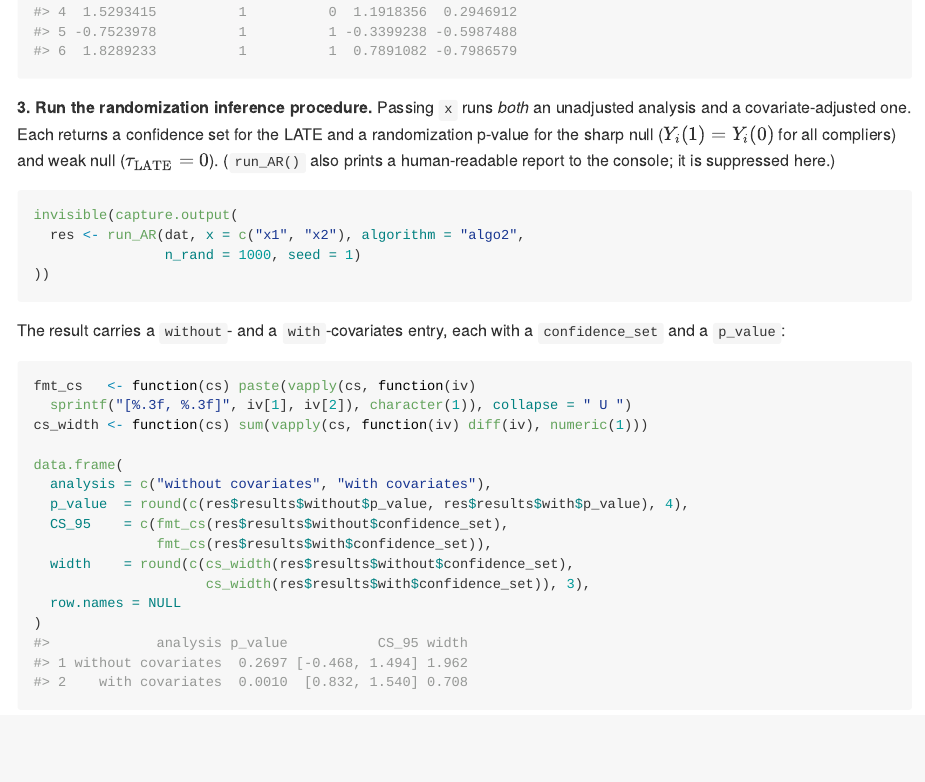
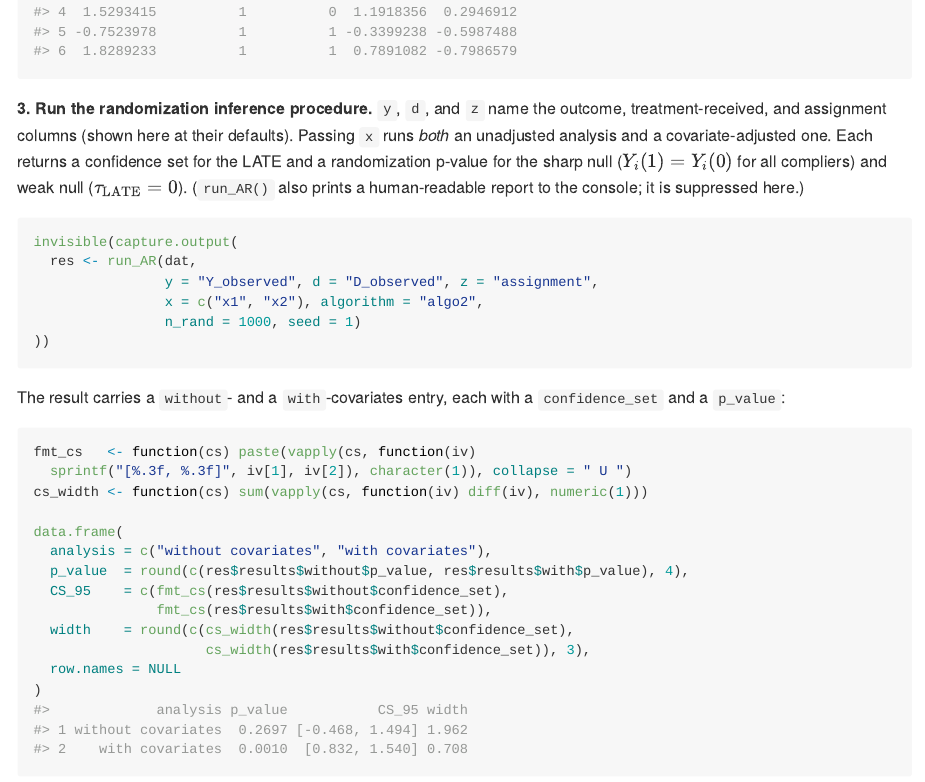
Before and after one commit to hchang1508/rilate, an R Markdown document (README.Rmd): the page in a window 1100 px wide, from 2260 px down before the commit and from 2520 px down after it, so that both start at the same text. The pictures show the output file README.md that the author committed with the source, drawn offline in the style of GitHub.

Commit message:
update
update

````diff
--- a/README.Rmd
+++ b/README.Rmd
@@ -110,14 +110,19 @@ dat$Y_observed <- dat$Y_observed + 2 * dat$x1 - 1.5 * dat$x2
 head(dat)
 ```
 
-**3. Run the randomization inference procedure.** Passing `x` runs *both* an unadjusted
-analysis and a covariate-adjusted one. Each returns a confidence set for the LATE
-and a randomization p-value for the sharp null ($Y_i(1)=Y_i(0)$ for all compliers) and weak null ($\tau_{\text{LATE}} = 0$). (`run_AR()`
-also prints a human-readable report to the console; it is suppressed here.)
+**3. Run the randomization inference procedure.** `y`, `d`, and `z` name the
+outcome, treatment-received, and assignment columns (shown here at their
+defaults). Passing `x` runs *both* an unadjusted analysis and a
+covariate-adjusted one. Each returns a confidence set for the LATE and a
+randomization p-value for the sharp null ($Y_i(1)=Y_i(0)$ for all compliers) and
+weak null ($\tau_{\text{LATE}} = 0$). (`run_AR()` also prints a human-readable
+report to the console; it is suppressed here.)
 
 ```{r run-ar}
 invisible(capture.output(
-  res <- run_AR(dat, x = c("x1", "x2"), algorithm = "algo2",
+  res <- run_AR(dat,
+                y = "Y_observed", d = "D_observed", z = "assignment",
+                x = c("x1", "x2"), algorithm = "algo2",
                 n_rand = 1000, seed = 1)
 ))
 ```
````
Also changed, not shown: README.html (added), README.md.
